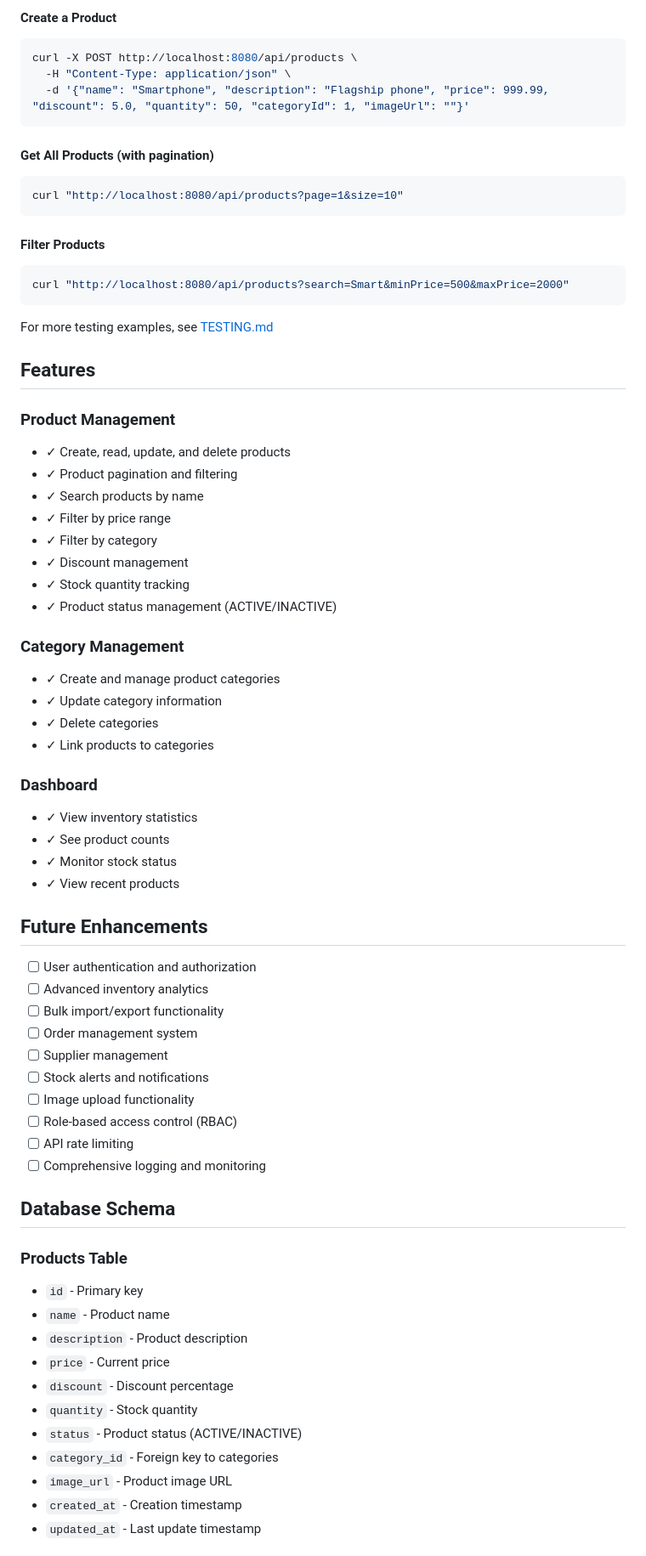
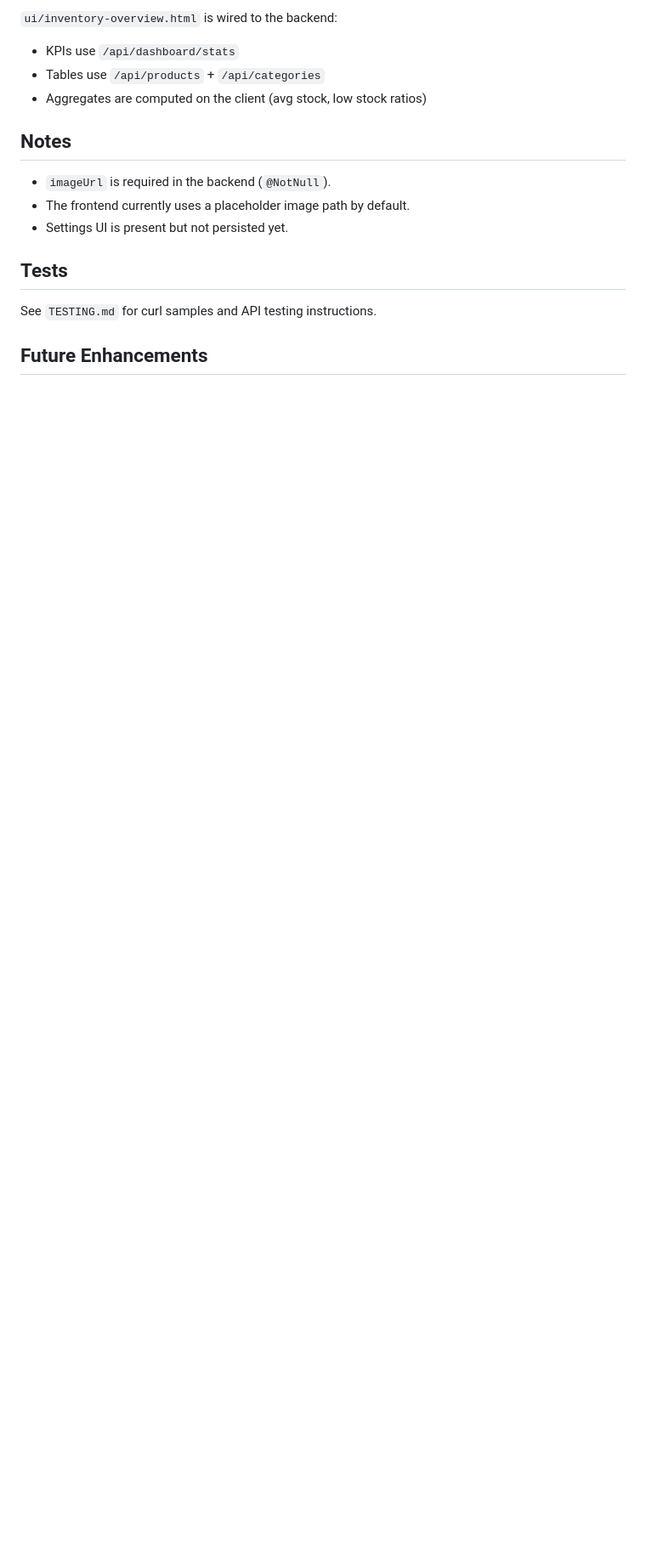
Before and after one commit to varshini2304/Flipcart_inventory_management_Java_backend, a Markdown page: README.md, the part around one of its changes. Shown at 85% size. Drawn GitHub-style; blank space fills up the shorter version.

````diff
--- a/README.md
+++ b/README.md
@@ -146,72 +135,19 @@ curl http://localhost:8080/api/categories
 
-#### Create a Product
-```bash
-curl -X POST http://localhost:8080/api/products \
-  -H "Content-Type: application/json" \
-  -d '{"name": "Smartphone", "description": "Flagship phone", "price": 999.99, "discount": 5.0, "quantity": 50, "categoryId": 1, "imageUrl": ""}'
-```
+`ui/inventory-overview.html` is wired to the backend:
 
-#### Get All Products (with pagination)
-```bash
-curl "http://localhost:8080/api/products?page=1&size=10"
-```
+- KPIs use `/api/dashboard/stats`
+- Tables use `/api/products` + `/api/categories`
+- Aggregates are computed on the client (avg stock, low stock ratios)
 
-#### Filter Products
-```bash
-curl "http://localhost:8080/api/products?search=Smart&minPrice=500&maxPrice=2000"
-```
+## Notes
 
-For more testing examples, see [TESTING.md](TESTING.md)
+- `imageUrl` is required in the backend (`@NotNull`).
+- The frontend currently uses a placeholder image path by default.
+- Settings UI is present but not persisted yet.
 
-## Features
+## Tests
 
-### Product Management
-- ✓ Create, read, update, and delete products
-- ✓ Product pagination and filtering
-- ✓ Search products by name
-- ✓ Filter by price range
-- ✓ Filter by category
-- ✓ Discount management
-- ✓ Stock quantity tracking
-- ✓ Product status management (ACTIVE/INACTIVE)
-
-### Category Management
-- ✓ Create and manage product categories
-- ✓ Update category information
-- ✓ Delete categories
-- ✓ Link products to categories
-
-### Dashboard
-- ✓ View inventory statistics
-- ✓ See product counts
-- ✓ Monitor stock status
-- ✓ View recent products
+See `TESTING.md` for curl samples and API testing instructions.
 
 ## Future Enhancements
 
-- [ ] User authentication and authorization
-- [ ] Advanced inventory analytics
-- [ ] Bulk import/export functionality
-- [ ] Order management system
-- [ ] Supplier management
-- [ ] Stock alerts and notifications
-- [ ] Image upload functionality
-- [ ] Role-based access control (RBAC)
-- [ ] API rate limiting
-- [ ] Comprehensive logging and monitoring
-
-## Database Schema
-
-### Products Table
-- `id` - Primary key
-- `name` - Product name
-- `description` - Product description
-- `price` - Current price
-- `discount` - Discount percentage
-- `quantity` - Stock quantity
-- `status` - Product status (ACTIVE/INACTIVE)
-- `category_id` - Foreign key to categories
-- `image_url` - Product image URL
-- `created_at` - Creation timestamp
-- `updated_at` - Last update timestamp
-
````
Also changed, not shown: other parts of README.md (+100 -149 lines).
